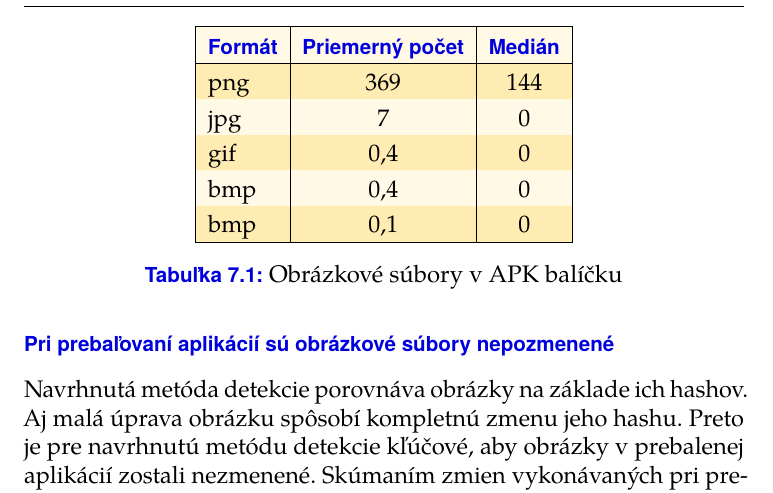
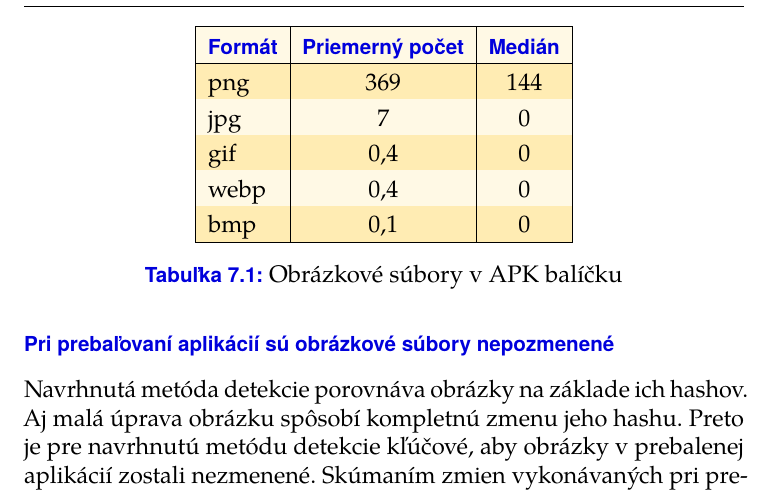
Before and after one commit to MartinStyk/MasterThesis, a LaTeX thesis (thesis.tex, which reads chapters/repackaging_apk_analyzer.tex): part of page 54 of 66, cut so that both start at the same text. Compiled offline with pdfLaTeX.

Commit message:
Change image extension typo

```diff
--- a/chapters/repackaging_apk_analyzer.tex
+++ b/chapters/repackaging_apk_analyzer.tex
@@ -170,7 +170,7 @@ Metóda detekcie prebalených APK súborov \zv{ImageStruct} založená na porovn
 png             & 369                       & 144         \\
 jpg             & 7                         & 0                 \\
 gif             & 0,4                       & 0             \\
-bmp             & 0,4                       & 0         \\
+webp            & 0,4                       & 0         \\
 bmp             & 0,1                       & 0         \\
 \hline
 \end{tabular}
```
